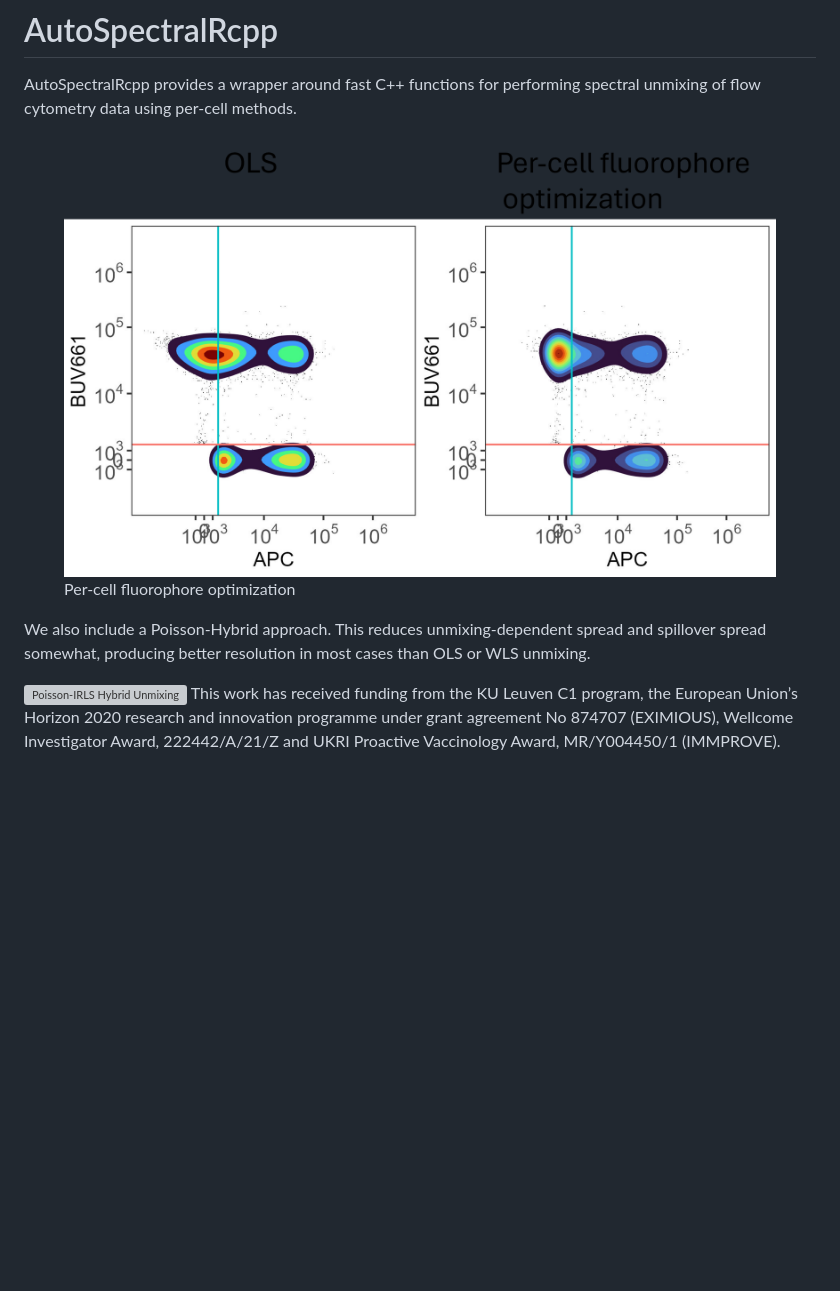
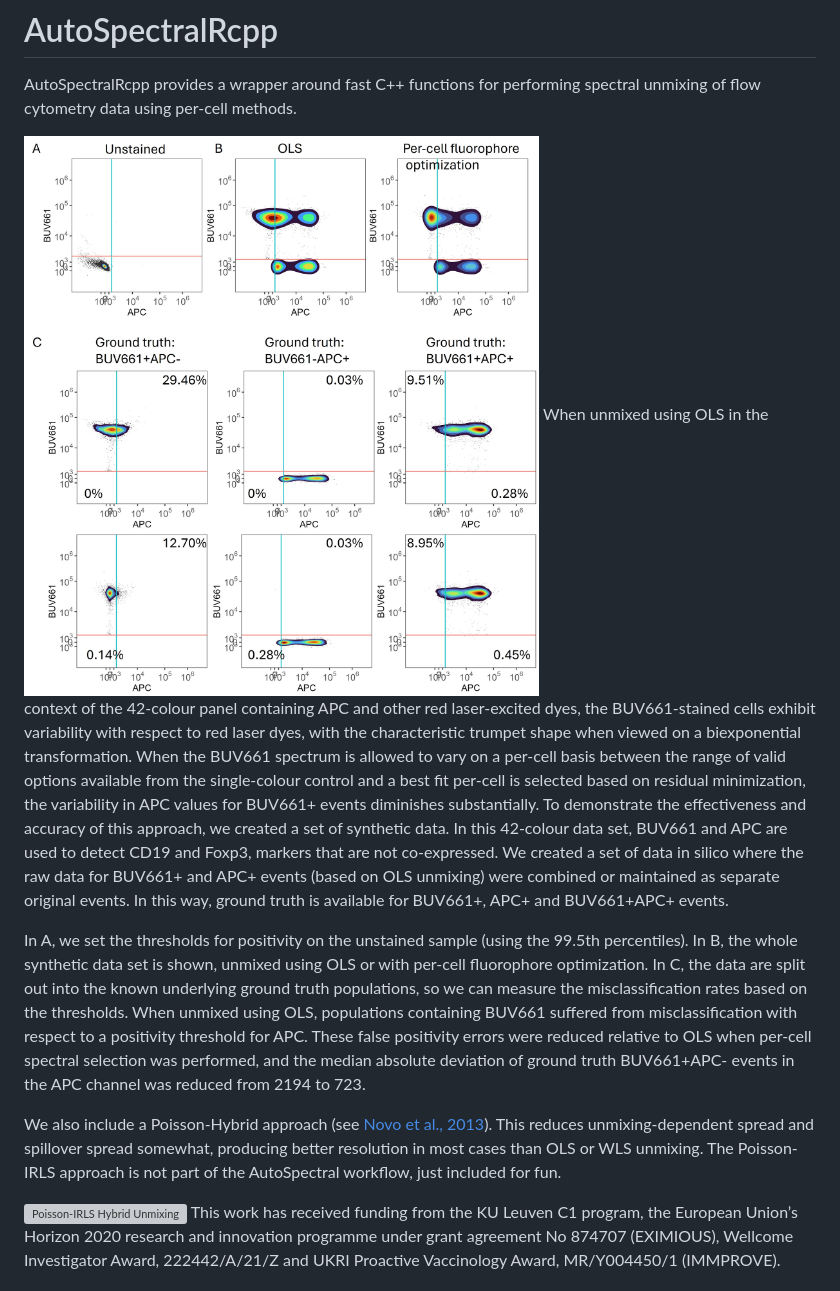
Before and after one commit to DrCytometer/AutoSpectralRcpp, a Markdown page: README.md, the part around the change. Rendered like a GitHub page; pictures changed too: images/PerCellFluorophoreOptimization.jpg (added); blank space fills up the shorter version; grey boxes are pictures that could not be loaded.

```diff
--- a/README.md
+++ b/README.md
@@ -11,16 +11,42 @@ AutoSpectralRcpp provides a wrapper around fast C++ functions for
 performing spectral unmixing of flow cytometry data using per-cell
 methods.
 
-<figure>
-<img src="images/Per_Cell_Unmixing.png"
-alt="Per-cell fluorophore optimization" />
-<figcaption aria-hidden="true">Per-cell fluorophore
-optimization</figcaption>
-</figure>
+![Per-cell fluorophore
+optimization](images/PerCellFluorophoreOptimization.jpg) When unmixed
+using OLS in the context of the 42-colour panel containing APC and other
+red laser-excited dyes, the BUV661-stained cells exhibit variability
+with respect to red laser dyes, with the characteristic trumpet shape
+when viewed on a biexponential transformation. When the BUV661 spectrum
+is allowed to vary on a per-cell basis between the range of valid
+options available from the single-colour control and a best fit per-cell
+is selected based on residual minimization, the variability in APC
+values for BUV661+ events diminishes substantially. To demonstrate the
+effectiveness and accuracy of this approach, we created a set of
+synthetic data. In this 42-colour data set, BUV661 and APC are used to
+detect CD19 and Foxp3, markers that are not co-expressed. We created a
+set of data in silico where the raw data for BUV661+ and APC+ events
+(based on OLS unmixing) were combined or maintained as separate original
+events. In this way, ground truth is available for BUV661+, APC+ and
+BUV661+APC+ events.
 
-We also include a Poisson-Hybrid approach. This reduces
-unmixing-dependent spread and spillover spread somewhat, producing
-better resolution in most cases than OLS or WLS unmixing.
+In A, we set the thresholds for positivity on the unstained sample
+(using the 99.5th percentiles). In B, the whole synthetic data set is
+shown, unmixed using OLS or with per-cell fluorophore optimization. In
+C, the data are split out into the known underlying ground truth
+populations, so we can measure the misclassification rates based on the
+thresholds. When unmixed using OLS, populations containing BUV661
+suffered from misclassification with respect to a positivity threshold
+for APC. These false positivity errors were reduced relative to OLS when
+per-cell spectral selection was performed, and the median absolute
+deviation of ground truth BUV661+APC- events in the APC channel was
+reduced from 2194 to 723.
+
+We also include a Poisson-Hybrid approach (see [Novo et al.,
+2013](https://onlinelibrary.wiley.com/doi/10.1002/cyto.a.22272?msockid=306c486a53e568b31aa15b8752dd6961)).
+This reduces unmixing-dependent spread and spillover spread somewhat,
+producing better resolution in most cases than OLS or WLS unmixing. The
+Poisson-IRLS approach is not part of the AutoSpectral workflow, just
+included for fun.
 
 ![Poisson-IRLS Hybrid Unmixing](images/Poisson_unmixing_example.png)
 This work has received funding from the KU Leuven C1 program, the
```
Also changed, not shown: 1 other file.
